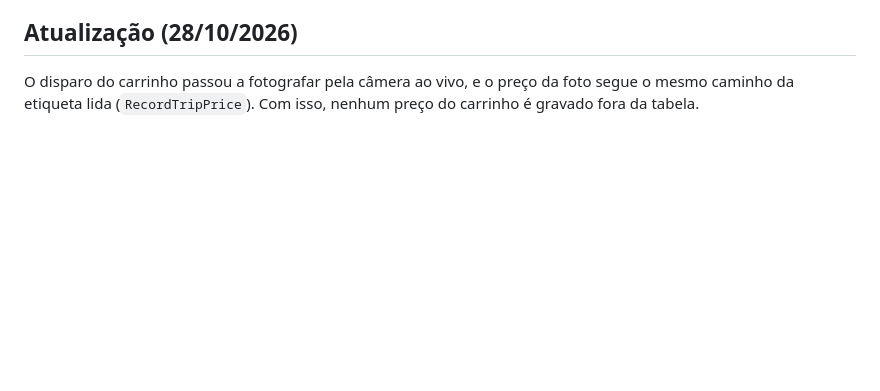
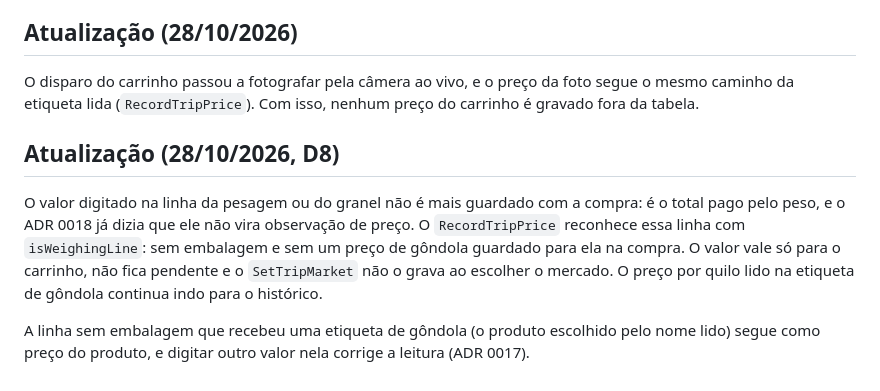
Before and after one commit to l0rran/bipa, a Markdown page: docs/adr/0020-precos-da-compra-guardados-com-ela.md, the part around the change. Rendered like a GitHub page; blank space fills up the shorter version.

Commit message:
docs(adr): registra que o valor da pesagem não fica com a compra
Co-Authored-By: Claude Opus 5.5 <noreply@anthropic.com>

```diff
--- a/docs/adr/0020-precos-da-compra-guardados-com-ela.md
+++ b/docs/adr/0020-precos-da-compra-guardados-com-ela.md
@@ -42,3 +42,9 @@ Os preços lidos no carrinho só viravam observações (ADR 0007) quando a compr
 ## Atualização (28/10/2026)
 
 O disparo do carrinho passou a fotografar pela câmera ao vivo, e o preço da foto segue o mesmo caminho da etiqueta lida (`RecordTripPrice`). Com isso, nenhum preço do carrinho é gravado fora da tabela.
+
+## Atualização (28/10/2026, D8)
+
+O valor digitado na linha da pesagem ou do granel não é mais guardado com a compra: é o total pago pelo peso, e o ADR 0018 já dizia que ele não vira observação de preço. O `RecordTripPrice` reconhece essa linha com `isWeighingLine`: sem embalagem e sem um preço de gôndola guardado para ela na compra. O valor vale só para o carrinho, não fica pendente e o `SetTripMarket` não o grava ao escolher o mercado. O preço por quilo lido na etiqueta de gôndola continua indo para o histórico.
+
+A linha sem embalagem que recebeu uma etiqueta de gôndola (o produto escolhido pelo nome lido) segue como preço do produto, e digitar outro valor nela corrige a leitura (ADR 0017).
```
